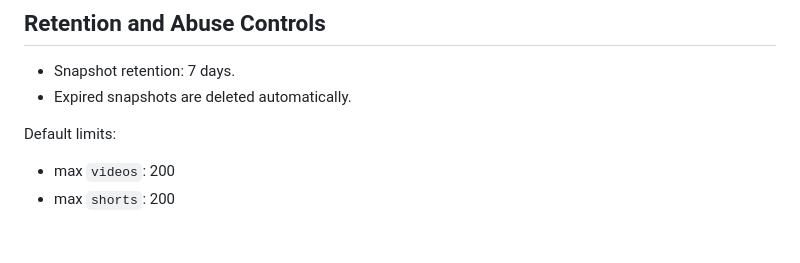
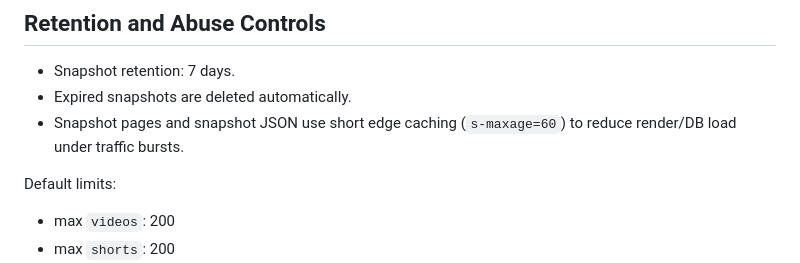
Before and after one commit to dtsykunov/myfyp, a Markdown page: README.md, the part around the change. Drawn GitHub-style; blank space fills up the shorter version.

Commit message:
docs: note short edge caching for snapshot routes
Signed-off-by: Codex <codex@openai.com>

```diff
--- a/README.md
+++ b/README.md
@@ -111,6 +111,7 @@ Create response example:
 
 - Snapshot retention: 7 days.
 - Expired snapshots are deleted automatically.
+- Snapshot pages and snapshot JSON use short edge caching (`s-maxage=60`) to reduce render/DB load under traffic bursts.
 
 Default limits:
 - max `videos`: 200
```
